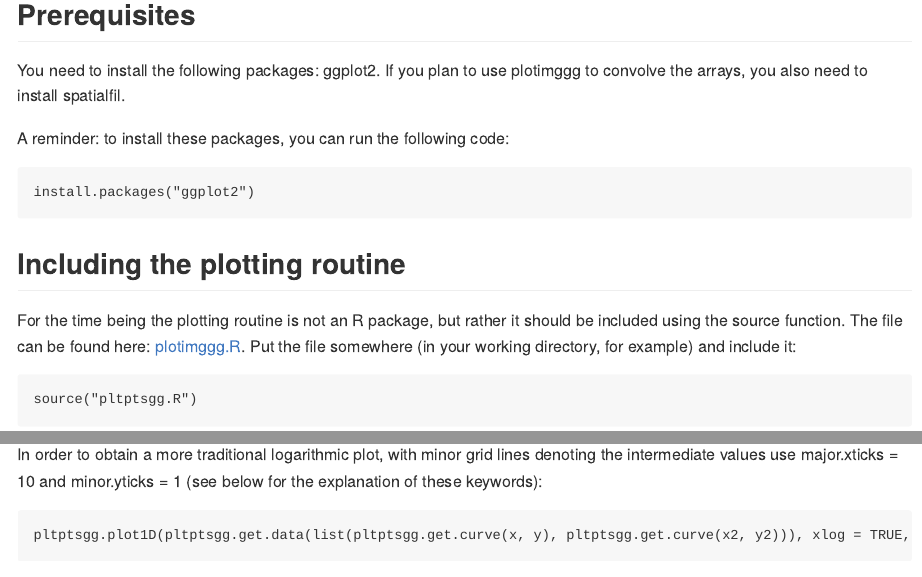
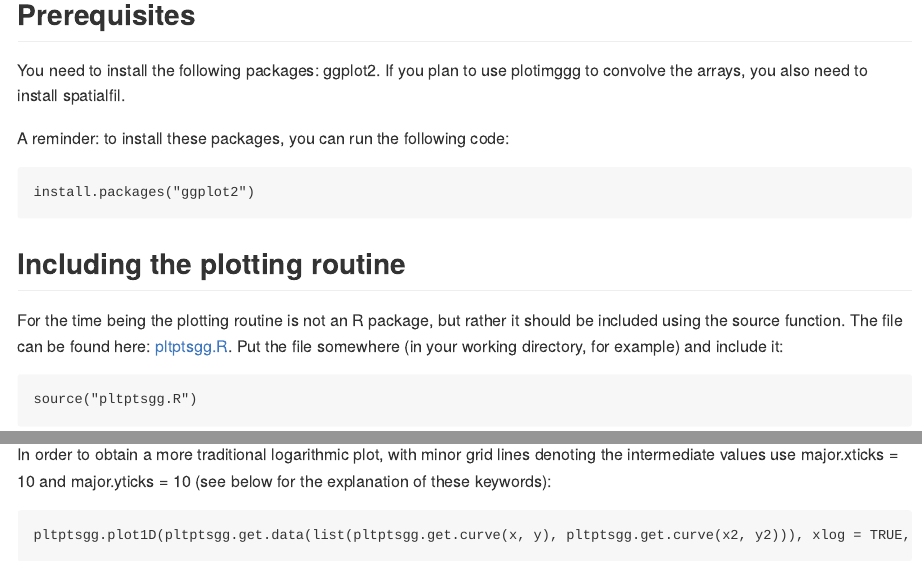
Before and after one commit to petarmimica/pltptsgg, an R Markdown document (README.Rmd): the page in a window 1100 px wide, from 80 px down, and a second part further down, joined at a grey line. The pictures show the output file README.md that the author committed with the source, drawn offline in the style of GitHub.

Commit message:
Fixed a typo

````diff
--- a/README.Rmd
+++ b/README.Rmd
@@ -29,7 +29,7 @@ install.packages("ggplot2")
 
 ## Including the plotting routine
 
-For the time being the plotting routine is not an R package, but rather it should be included using the source function. The file can be found here: [plotimggg.R](http://www.uv.es/mimica/Rblog/pltptsgg.R). Put the file somewhere (in your working directory, for example) and include it:
+For the time being the plotting routine is not an R package, but rather it should be included using the source function. The file can be found here: [pltptsgg.R](http://www.uv.es/mimica/Rblog/pltptsgg.R). Put the file somewhere (in your working directory, for example) and include it:
 ```{R eval=FALSE, echo=TRUE}
 source("pltptsgg.R")
 ```
@@ -170,7 +170,7 @@ The scale can be changed to logarithmic using xlog and ylog keywords:
 pltptsgg.plot1D(pltptsgg.get.data(list(pltptsgg.get.curve(x, y), pltptsgg.get.curve(x2, y2))), xlog = TRUE, ylog = TRUE)
 ```
 
-In order to obtain a more traditional logarithmic plot, with minor grid lines denoting the intermediate values use major.xticks = 10 and minor.yticks = 1 (see below for the explanation of these keywords):
+In order to obtain a more traditional logarithmic plot, with minor grid lines denoting the intermediate values use major.xticks = 10 and major.yticks = 10 (see below for the explanation of these keywords):
 ```{R echo=TRUE}
 pltptsgg.plot1D(pltptsgg.get.data(list(pltptsgg.get.curve(x, y), pltptsgg.get.curve(x2, y2))), xlog = TRUE, ylog = TRUE, major.xticks = 10, major.yticks = 10)
 ```
````
Also changed, not shown: README.md.
